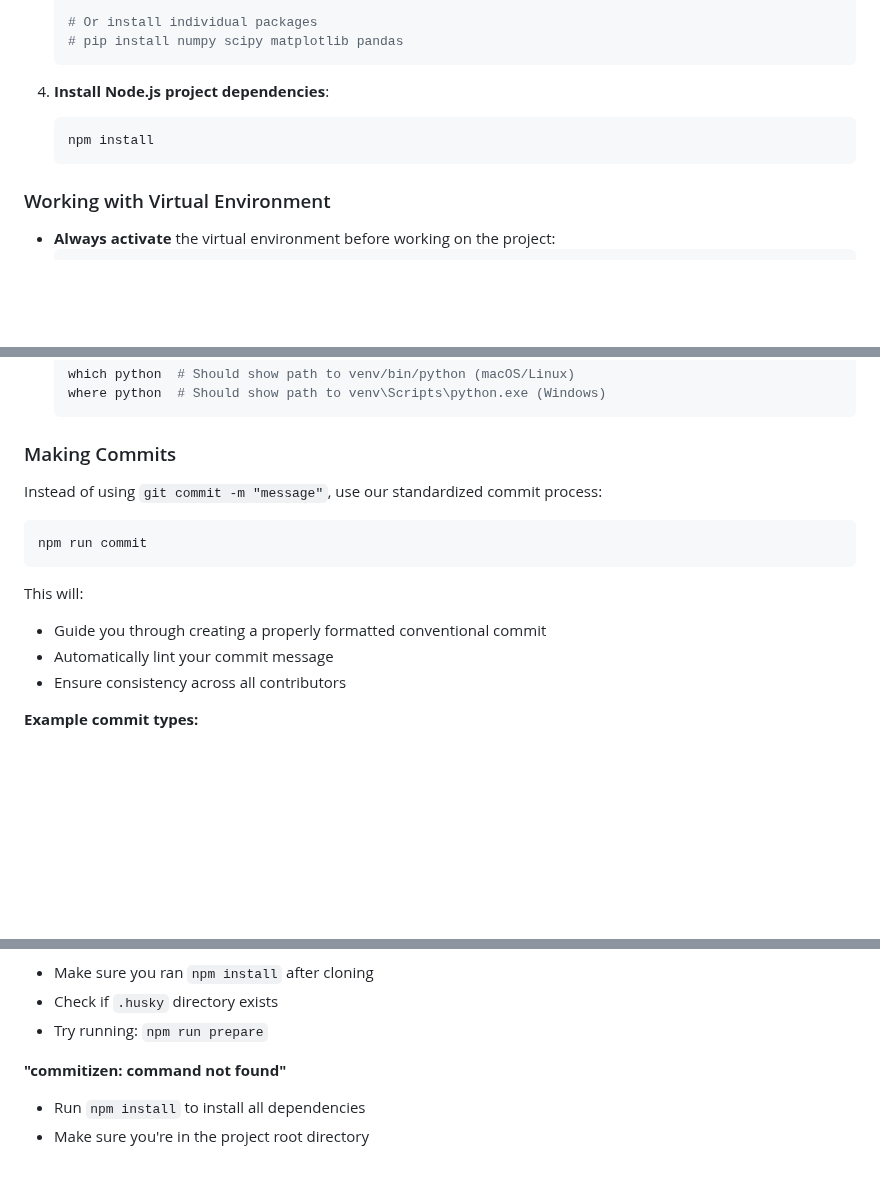
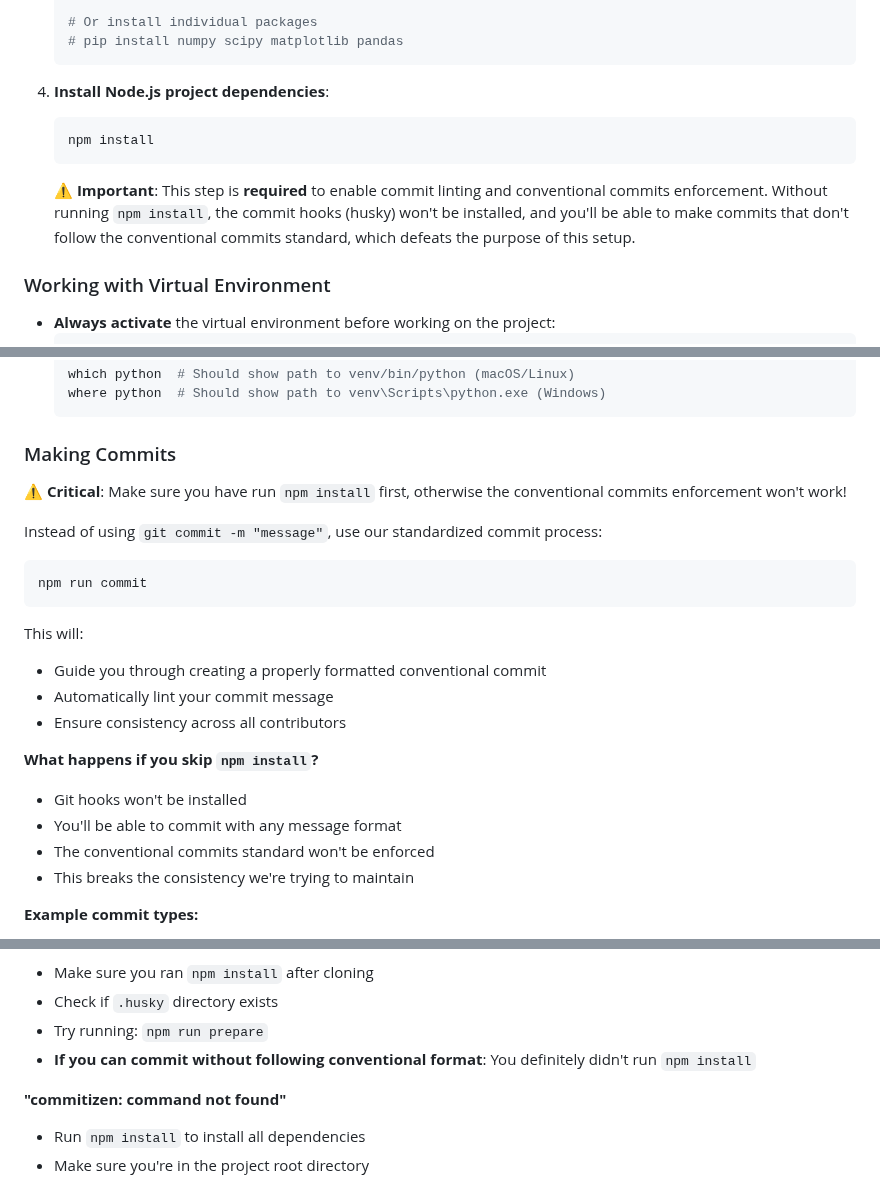
Before and after one commit to unalmedmathnum/numericalAnalysis_2025, a Markdown page: README.md, 3 parts joined by grey strips. Drawn GitHub-style; blank space fills up the shorter version.

Commit message:
docs: added specification that user must install npm dependencies before commiting

````diff
--- a/README.md
+++ b/README.md
@@ -115,6 +115,8 @@ This repository uses conventional commits to maintain a clean and standardized c
    npm install
    ```
 
+   **⚠️ Important**: This step is **required** to enable commit linting and conventional commits enforcement. Without running `npm install`, the commit hooks (husky) won't be installed, and you'll be able to make commits that don't follow the conventional commits standard, which defeats the purpose of this setup.
+
 ### Working with Virtual Environment
 - **Always activate** the virtual environment before working on the project:
   ```bash
@@ -134,6 +136,8 @@ This repository uses conventional commits to maintain a clean and standardized c
   ```
 
 ### Making Commits
+**⚠️ Critical**: Make sure you have run `npm install` first, otherwise the conventional commits enforcement won't work!
+
 Instead of using `git commit -m "message"`, use our standardized commit process:
 
 ```bash
@@ -144,6 +148,12 @@ This will:
 - Guide you through creating a properly formatted conventional commit
 - Automatically lint your commit message
 - Ensure consistency across all contributors
+
+**What happens if you skip `npm install`?**
+- Git hooks won't be installed
+- You'll be able to commit with any message format
+- The conventional commits standard won't be enforced
+- This breaks the consistency we're trying to maintain
 
 **Example commit types:**
 - `feat`: A new feature
@@ -194,6 +204,7 @@ with proper error handling and convergence criteria.
 - Make sure you ran `npm install` after cloning
 - Check if `.husky` directory exists
 - Try running: `npm run prepare`
+- **If you can commit without following conventional format**: You definitely didn't run `npm install`
 
 **"commitizen: command not found"**
 - Run `npm install` to install all dependencies
````
